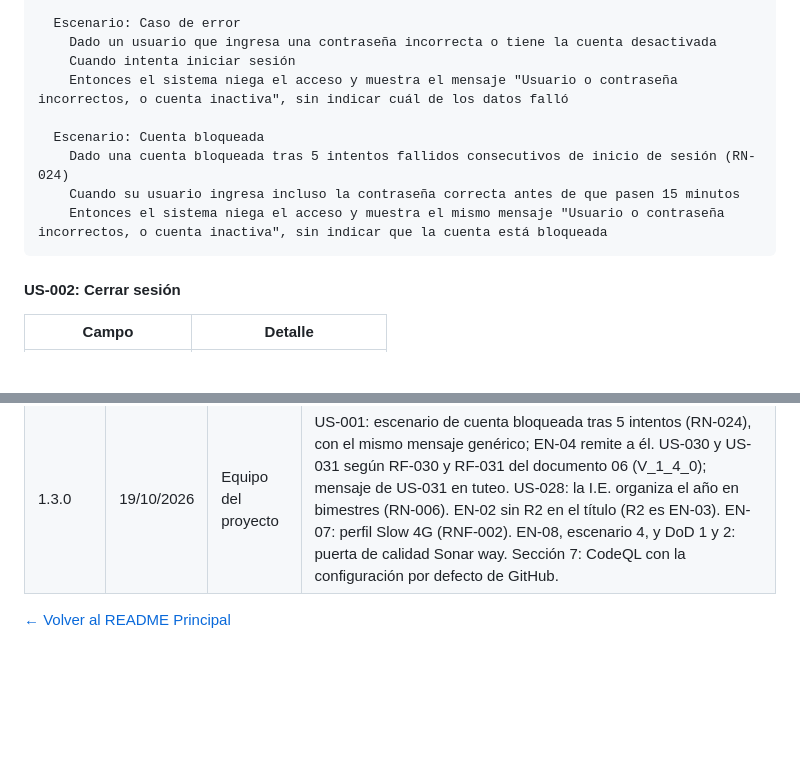
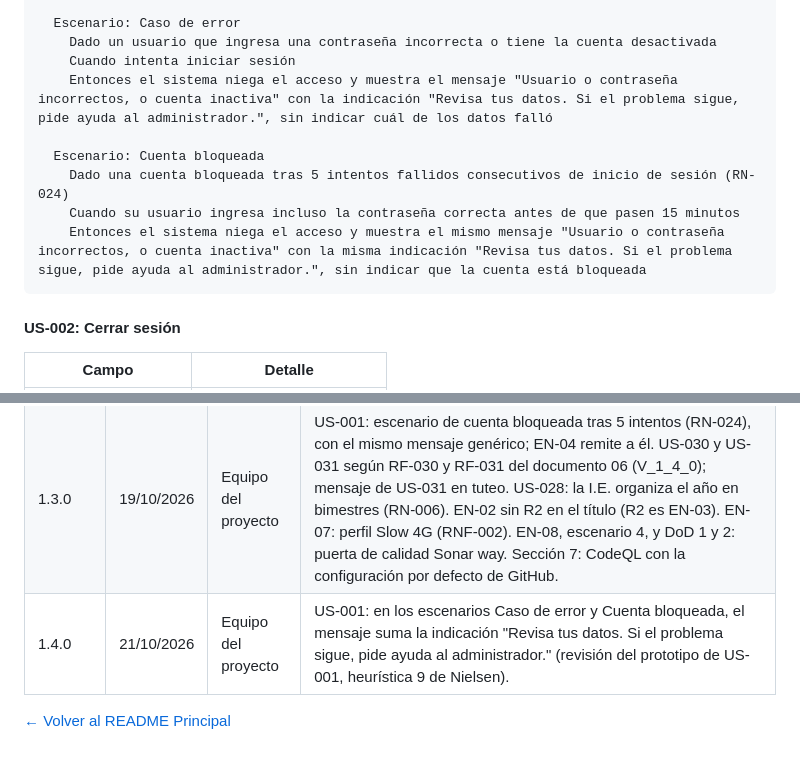
Before and after one commit to jmartinez278/CarpetaDocente, a Markdown page: docs/02 Planificación/01 Transformando a ágil V_1_4_0.md, 2 parts joined by grey strips. GitHub-like rendering; blank space fills up the shorter version.

Commit message:
docs: 02/01 a V_1_4_0 y 06 a V_1_5_0, segunda línea del error de inicio de sesión

````diff
--- a/docs/02 Planificación/01 Transformando a ágil V_1_3_0.md
+++ b/docs/02 Planificación/01 Transformando a ágil V_1_4_0.md
@@ -129,12 +129,12 @@ Las 24 historias de prioridad Alta forman el candidato al Sprint 1. La selecció
   Escenario: Caso de error
     Dado un usuario que ingresa una contraseña incorrecta o tiene la cuenta desactivada
     Cuando intenta iniciar sesión
-    Entonces el sistema niega el acceso y muestra el mensaje "Usuario o contraseña incorrectos, o cuenta inactiva", sin indicar cuál de los datos falló
+    Entonces el sistema niega el acceso y muestra el mensaje "Usuario o contraseña incorrectos, o cuenta inactiva" con la indicación "Revisa tus datos. Si el problema sigue, pide ayuda al administrador.", sin indicar cuál de los datos falló
 
   Escenario: Cuenta bloqueada
     Dado una cuenta bloqueada tras 5 intentos fallidos consecutivos de inicio de sesión (RN-024)
     Cuando su usuario ingresa incluso la contraseña correcta antes de que pasen 15 minutos
-    Entonces el sistema niega el acceso y muestra el mismo mensaje "Usuario o contraseña incorrectos, o cuenta inactiva", sin indicar que la cuenta está bloqueada
+    Entonces el sistema niega el acceso y muestra el mismo mensaje "Usuario o contraseña incorrectos, o cuenta inactiva" con la misma indicación "Revisa tus datos. Si el problema sigue, pide ayuda al administrador.", sin indicar que la cuenta está bloqueada
 ```
 
 #### US-002: Cerrar sesión
@@ -1513,5 +1513,6 @@ Una historia de usuario o un enabler está **terminado** solo si cumple los 9 cr
 | 1.1.0 | 15/10/2026 | Equipo del proyecto | Repositorio público: CodeQL reemplaza a Bandit en el criterio 2 de la DoD; manejo de claves; EN-04 suma permisos por sección, token CSRF y bloqueo de secretos; nuevo EN-08 (canal de integración continua con Playwright). |
 | 1.2.0 | 15/10/2026 | Equipo del proyecto | Se suma SonarQube Cloud (plan gratuito) a los criterios 1 y 2 de la DoD y a EN-08; su token entra en el manejo de claves; todo Pull Request se dirige a la rama principal. |
 | 1.3.0 | 19/10/2026 | Equipo del proyecto | US-001: escenario de cuenta bloqueada tras 5 intentos (RN-024), con el mismo mensaje genérico; EN-04 remite a él. US-030 y US-031 según RF-030 y RF-031 del documento 06 (V_1_4_0); mensaje de US-031 en tuteo. US-028: la I.E. organiza el año en bimestres (RN-006). EN-02 sin R2 en el título (R2 es EN-03). EN-07: perfil Slow 4G (RNF-002). EN-08, escenario 4, y DoD 1 y 2: puerta de calidad Sonar way. Sección 7: CodeQL con la configuración por defecto de GitHub. |
+| 1.4.0 | 21/10/2026 | Equipo del proyecto | US-001: en los escenarios Caso de error y Cuenta bloqueada, el mensaje suma la indicación "Revisa tus datos. Si el problema sigue, pide ayuda al administrador." (revisión del prototipo de US-001, heurística 9 de Nielsen). |
 
 [← Volver al README Principal](../../README.md)
````
Also changed, not shown: other parts of docs/02 Planificación/01 Transformando a ágil V_1_4_0.md (+2 -2 lines), README.md (+2 -2 lines), docs/01 Inicio/06. Requisitos funcionales V_1_5_0.md (renamed from docs/01 Inicio/06. Requisitos funcionales V_1_4_0.md, +4 -3 lines).
